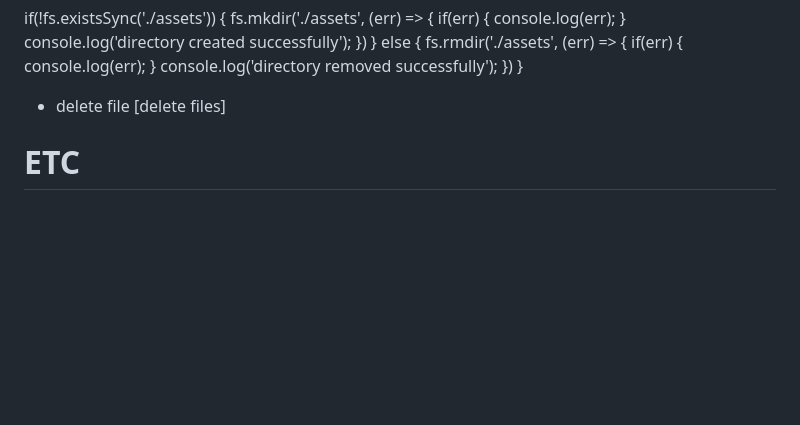
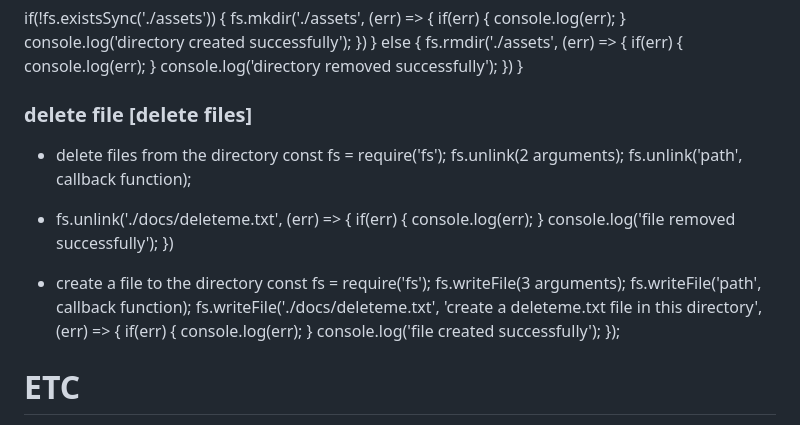
Before and after one commit to CloseTo100/ncc-tuts-ninja, a Markdown page: README.md, the part around the change. GitHub-like rendering; blank space fills up the shorter version.

Commit message:
Update README file description

```diff
--- a/README.md
+++ b/README.md
@@ -107,7 +107,29 @@ if(!fs.existsSync('./assets')) {
         console.log('directory removed successfully');
     })
 }
-* delete file [delete files]
+
+### delete file [delete files]
+* delete files from the directory
+const fs = require('fs');
+fs.unlink(2 arguments);
+fs.unlink('path', callback function);
+* fs.unlink('./docs/deleteme.txt', (err) => {
+    if(err) {
+        console.log(err);
+    }
+    console.log('file removed successfully');
+})
+
+* create a file to the directory
+const fs = require('fs');
+fs.writeFile(3 arguments);
+fs.writeFile('path', callback function);
+fs.writeFile('./docs/deleteme.txt', 'create a deleteme.txt file in this directory', (err) => {
+    if(err) {
+        console.log(err);
+    }
+    console.log('file created successfully');
+    });
 
 # ETC
 * ./ search the files in the same directory
```
